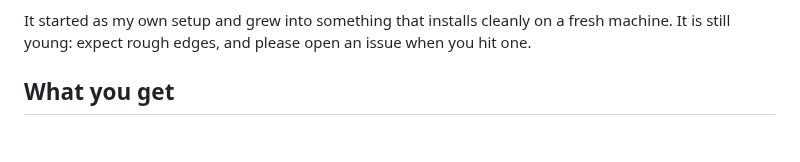
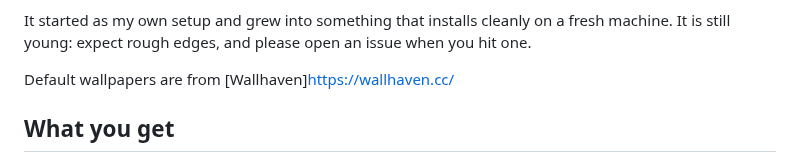
Before and after one commit to LanisOff/vitrum-shell, a Markdown page: README.md, the part around the change. GitHub-like rendering; blank space fills up the shorter version.

Commit message:
Added default wallpapers and its installation

```diff
--- a/README.md
+++ b/README.md
@@ -12,6 +12,8 @@ your wallpaper.
 It started as my own setup and grew into something that installs cleanly on
 a fresh machine. It is still young: expect rough edges, and please open an
 issue when you hit one.
+
+Default wallpapers are from [Wallhaven]https://wallhaven.cc/
 
 ## What you get
 
```
Also changed, not shown: assets/wallpapers/README.md (added, +13 -0 lines), assets/wallpapers/wallpaper1-1920x1080.png (added), 4 other files.
